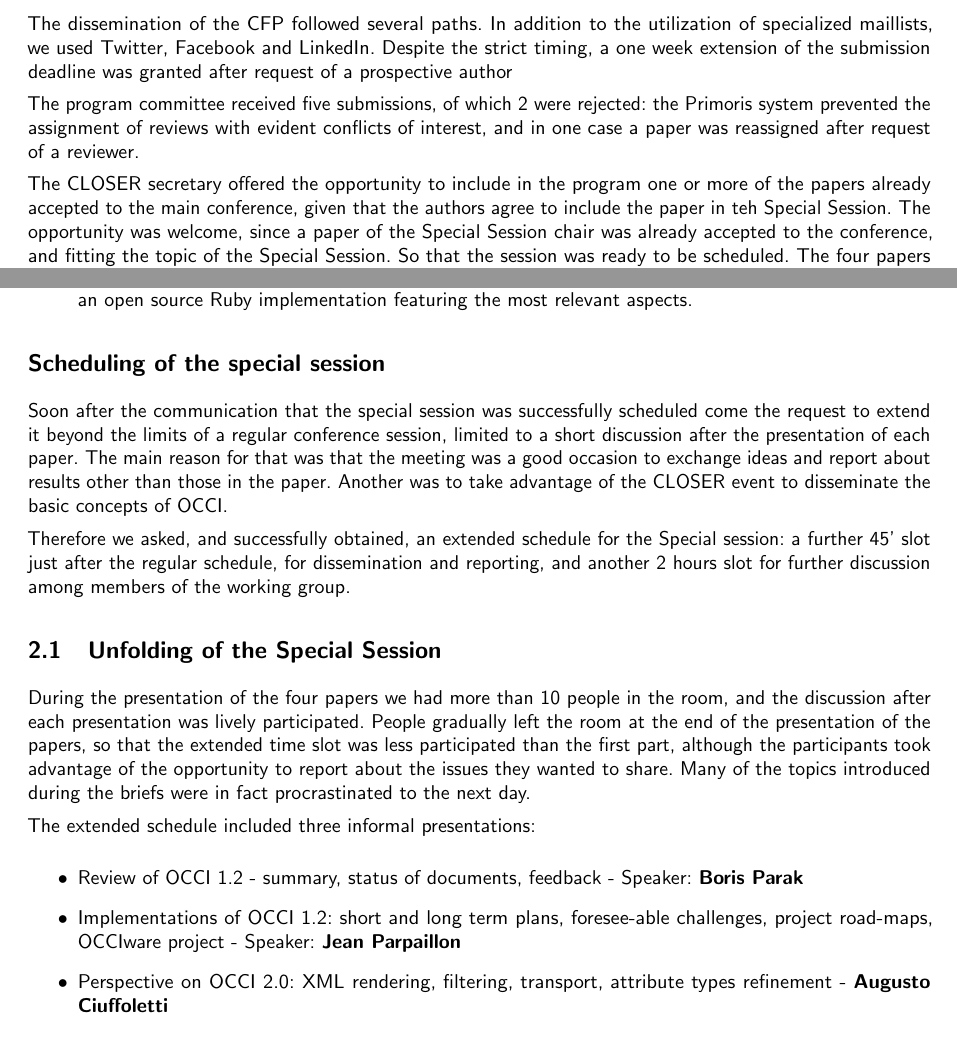
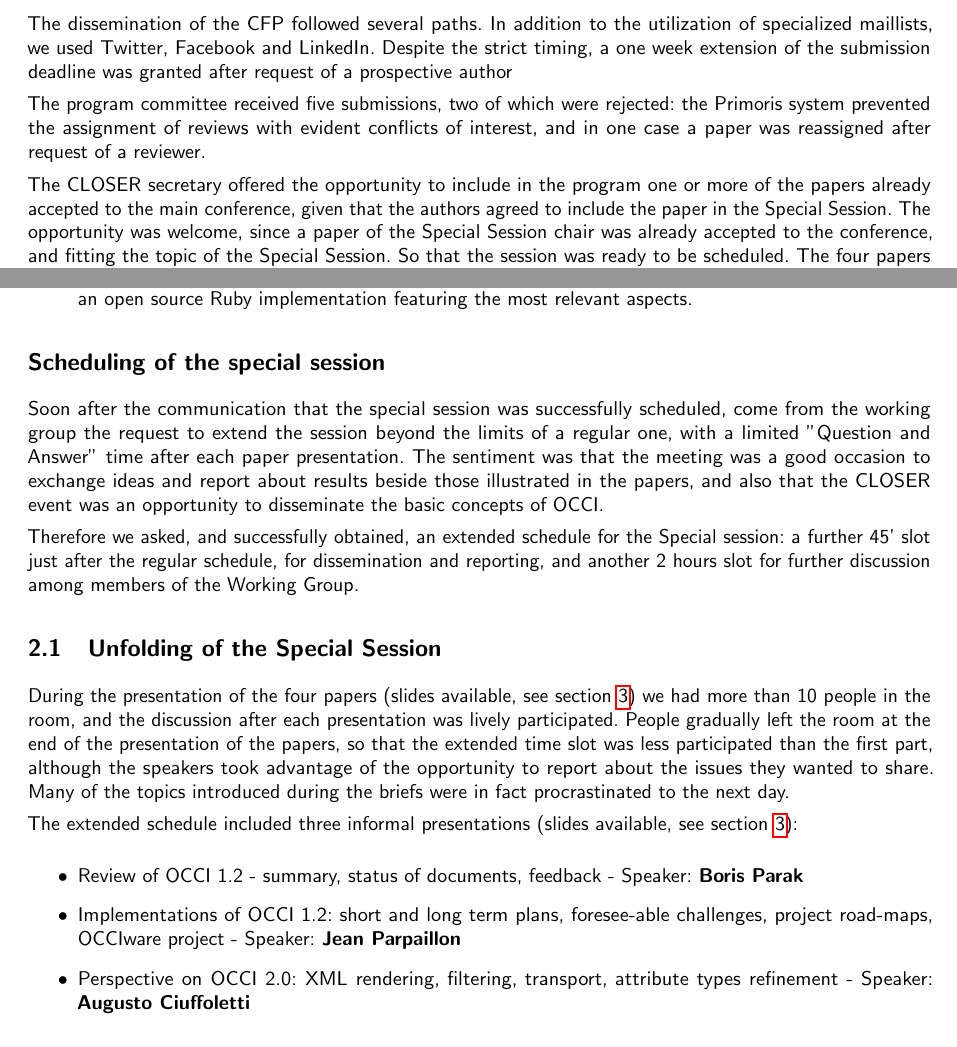
Before and after one commit to occiware/occi-wg, a LaTeX document (closer16_informational.tex): two parts of pages 4 and 6 of 7, joined at a grey line, cut so that both start at the same text. Compiled offline with pdfLaTeX; a LaTeX package or settings file that is missing is left out.

Commit message:
Minor fixes and language optimization

```diff
--- a/closer16_informational.tex
+++ b/closer16_informational.tex
@@ -139,9 +156,9 @@ The proposal was accepted one week later, and the Program Committee was formed d
 
 The dissemination of the CFP followed several paths. In addition to the utilization of specialized maillists, we used Twitter, Facebook and LinkedIn. Despite the strict timing, a one week extension of the submission deadline was granted after request of a prospective author
 
-The program committee received five submissions, of which 2 were rejected: the Primoris system prevented the assignment of reviews with evident conflicts of interest, and in one case a paper was reassigned after request of a reviewer.
+The program committee received five submissions, two of which were rejected: the Primoris system prevented the assignment of reviews with evident conflicts of interest, and in one case a paper was reassigned after request of a reviewer.
 
-The CLOSER secretary offered the opportunity to include in the program one or more of the papers already accepted to the main conference, given that the authors agree to include the paper in teh Special Session. The opportunity was welcome, since a paper of the Special Session chair was already accepted to the conference, and fitting the topic of the Special Session. So that the session was ready to be scheduled. The four papers included in the session are the following:
+The CLOSER secretary offered the opportunity to include in the program one or more of the papers already accepted to the main conference, given that the authors agreed to include the paper in the Special Session. The opportunity was welcome, since a paper of the Special Session chair was already accepted to the conference, and fitting the topic of the Special Session. So that the session was ready to be scheduled. The four papers included in the session are the following:
 
 \subsection*{Evolution of The Open Cloud Computing Interface \cite{par16a}}
 
@@ -212,20 +229,20 @@ The CLOSER secretary offered the opportunity to include in the program one or mo
 
 \subsection*{Scheduling of the special session}
 
-Soon after the communication that the special session was successfully scheduled come the request to extend it beyond the limits of a regular conference session, limited to a short discussion after the presentation of each paper. The main reason for that was that the meeting was a good occasion to exchange ideas and report about results other than those in the paper. Another was to take advantage of the CLOSER event to disseminate the basic concepts of OCCI.
+Soon after the communication that the special session was successfully scheduled, come from the working group the request to extend the session beyond the limits of a regular one, with a limited "Question and Answer" time after each paper presentation. The sentiment was that the meeting was a good occasion to exchange ideas and report about results beside those illustrated in the papers, and also that the CLOSER event was an opportunity to disseminate the basic concepts of OCCI.
 
-Therefore we asked, and successfully obtained, an extended schedule for the Special session: a further 45' slot just after the regular schedule, for dissemination and reporting, and another 2 hours slot for further discussion among members of the working group.
+Therefore we asked, and successfully obtained, an extended schedule for the Special session: a further 45' slot just after the regular schedule, for dissemination and reporting, and another 2 hours slot for further discussion among members of the Working Group.
 
 \subsection{Unfolding of the Special Session}
 
-During the presentation of the four papers we had more than 10 people in the room, and the discussion after each presentation was lively participated. People gradually left the room at the end of the presentation of the papers, so that the extended time slot was less participated than the first part, although the participants took advantage of the opportunity to report about the issues they wanted to share. Many of the topics introduced during the briefs were in fact procrastinated to the next day.
+During the presentation of the four papers (slides available, see section \ref{site}) we had more than 10 people in the room, and the discussion after each presentation was lively participated. People gradually left the room at the end of the presentation of the papers, so that the extended time slot was less participated than the first part, although the speakers took advantage of the opportunity to report about the issues they wanted to share. Many of the topics introduced during the briefs were in fact procrastinated to the next day.
 
-The extended schedule included three informal presentations:
+The extended schedule included three informal presentations (slides available, see section \ref{site}):
 
 \begin{itemize}
 \item Review of OCCI 1.2 - summary, status of documents, feedback - Speaker: {\bf Boris Parak}
 \item Implementations of OCCI 1.2: short and long term plans, foresee-able challenges, project road-maps, OCCIware project - Speaker: {\bf Jean Parpaillon}
-\item Perspective on OCCI 2.0: XML rendering, filtering, transport, attribute types refinement - {\bf Augusto Ciuffoletti}
+\item Perspective on OCCI 2.0: XML rendering, filtering, transport, attribute types refinement - Speaker: {\bf Augusto Ciuffoletti}
 \end{itemize}
 
 During the following day the three speakers met to have further discussion and plans for future meetings.
```
Also changed, not shown: closer16_informational.tex (35 more changed lines).
